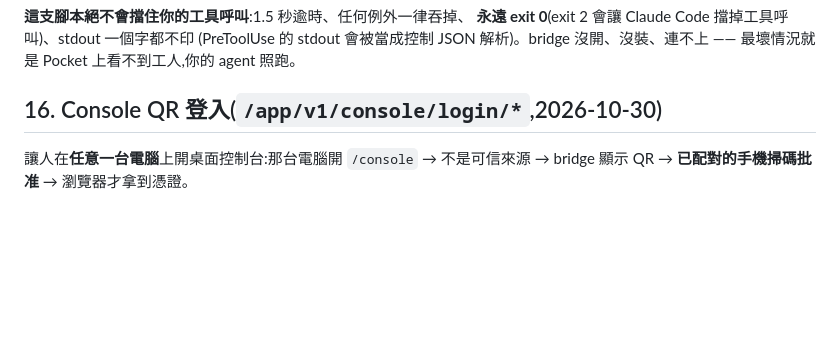
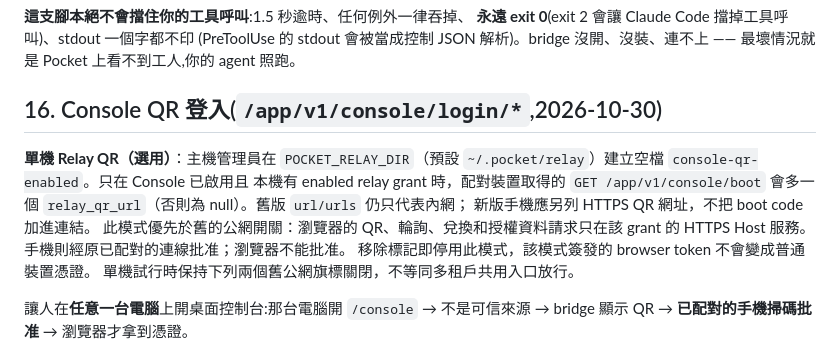
Before and after one commit to cashtsai/hermes-studio-bridge, a Markdown page: docs/APP_BRIDGE_CONTRACT.md, the part around the change. GitHub-like rendering; blank space fills up the shorter version.

Commit message:
Document per-host Relay Console rollout and discovery

```diff
--- a/docs/APP_BRIDGE_CONTRACT.md
+++ b/docs/APP_BRIDGE_CONTRACT.md
@@ -1716,6 +1716,16 @@ CLAUDE.md 明寫那條已過時。)
 
 ## 16. Console QR 登入(`/app/v1/console/login/*`,2026-10-30)
 
+**單機 Relay QR（選用）**：主機管理員在 `POCKET_RELAY_DIR`（預設
+`~/.pocket/relay`）建立空檔 `console-qr-enabled`。只在 Console 已啟用且
+本機有 enabled relay grant 時，配對裝置取得的 `GET /app/v1/console/boot`
+會多一個 `relay_qr_url`（否則為 null）。舊版 `url/urls` 仍只代表內網；
+新版手機應另列 HTTPS QR 網址，不把 boot code 加進連結。
+此模式優先於舊的公網開關：瀏覽器的 QR、輪詢、兌換和授權資料請求只在該
+grant 的 HTTPS Host 服務。手機則經原已配對的連線批准；瀏覽器不能批准。
+移除標記即停用此模式，該模式簽發的 browser token 不會變成普通裝置憑證。
+單機試行時保持下列兩個舊公網旗標關閉，不等同多租戶共用入口放行。
+
 讓人在**任意一台電腦**上開桌面控制台:那台電腦開 `/console` → 不是可信來源
 → bridge 顯示 QR → **已配對的手機掃碼批准** → 瀏覽器才拿到憑證。
 
```
